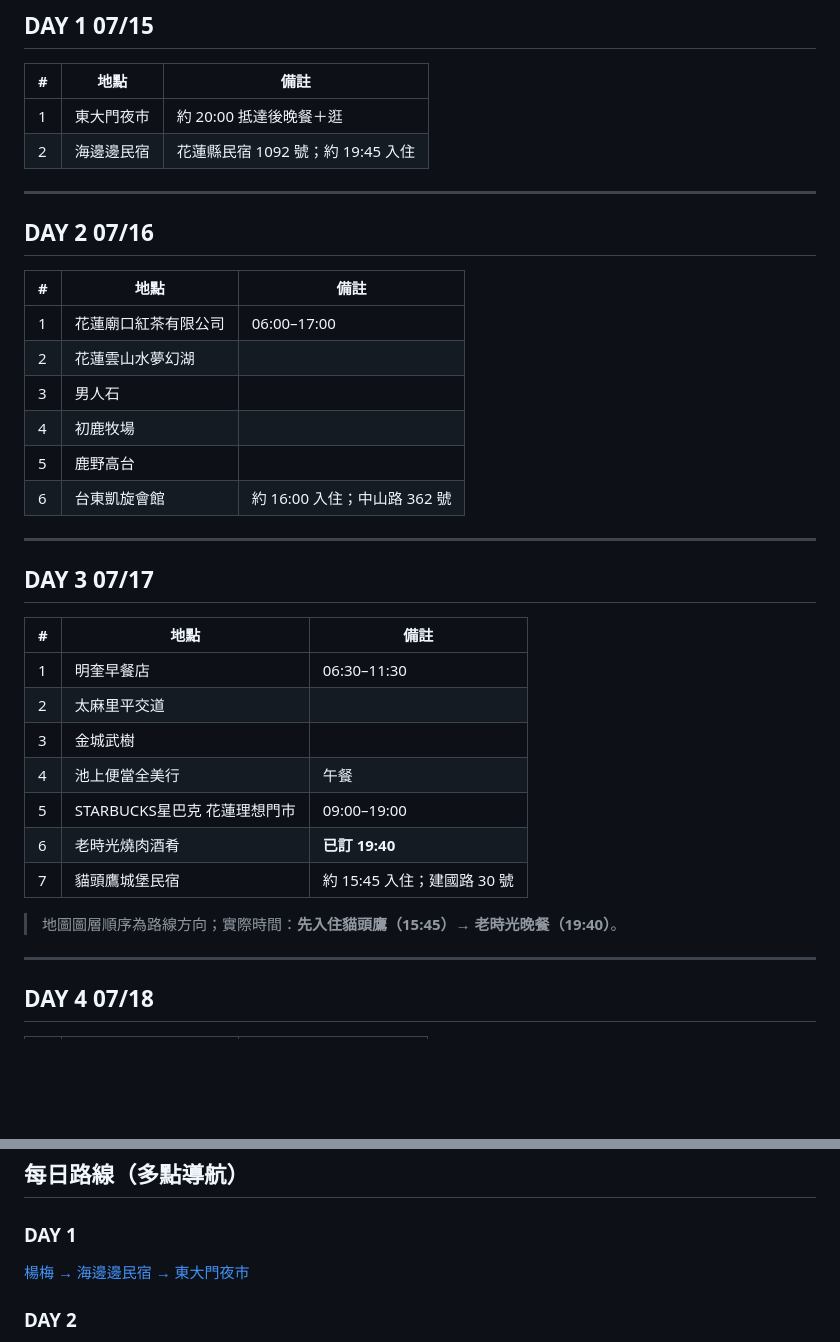
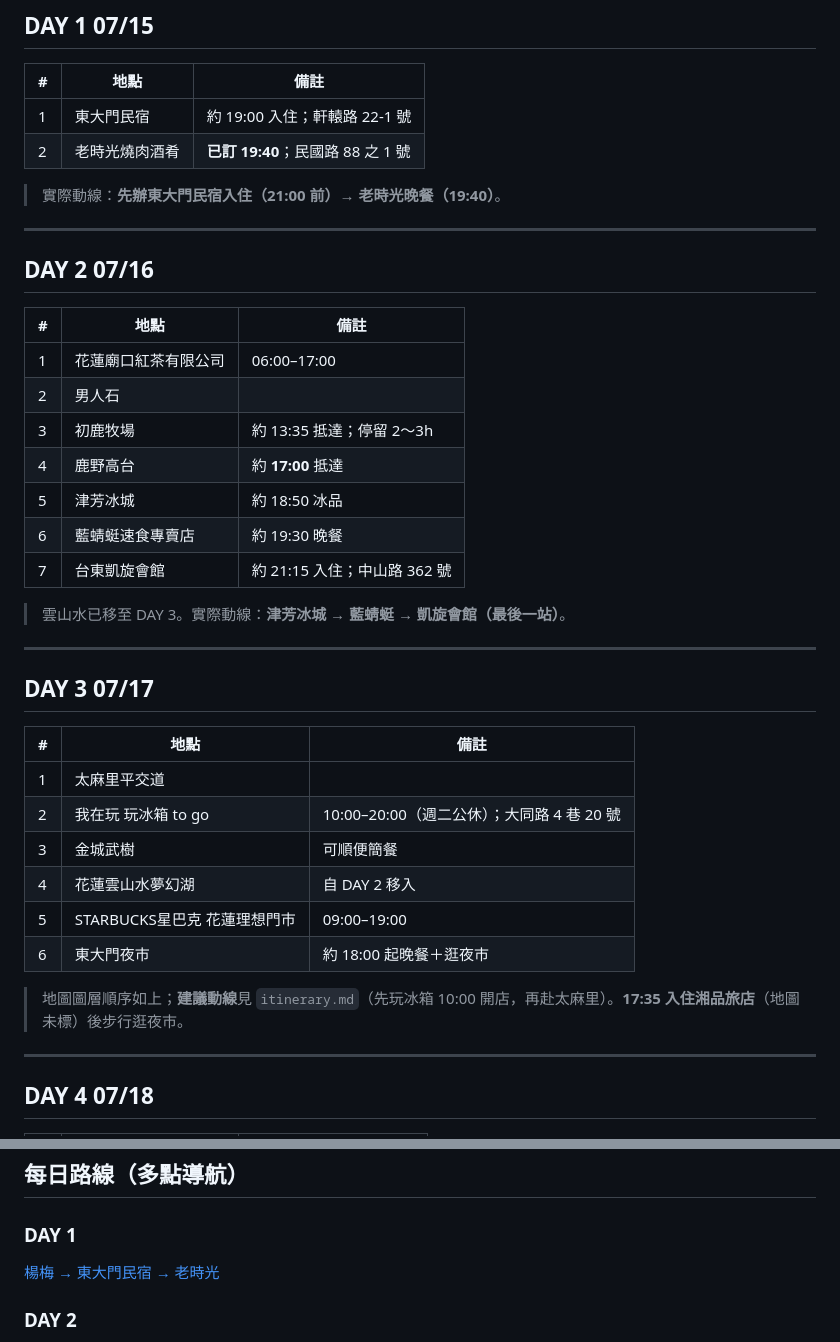
Before and after one commit to RicChu/didi-travel-world, a Markdown page: huadong/花東地區-google-maps.md, 2 parts joined by grey strips. Rendered like a GitHub page; blank space fills up the shorter version.

```diff
--- a/huadong/花東地區-google-maps.md
+++ b/huadong/花東地區-google-maps.md
@@ -23,8 +23,10 @@
 
 | # | 地點 | 備註 |
 |---|------|------|
-| 1 | 東大門夜市 | 約 20:00 抵達後晚餐＋逛 |
-| 2 | 海邊邊民宿 | 花蓮縣民宿 1092 號；約 19:45 入住 |
+| 1 | 東大門民宿 | 約 19:00 入住；軒轅路 22-1 號 |
+| 2 | 老時光燒肉酒肴 | **已訂 19:40**；民國路 88 之 1 號 |
+
+> 實際動線：**先辦東大門民宿入住（21:00 前）→ 老時光晚餐（19:40）**。
 
 ---
 
@@ -33,11 +35,14 @@
 | # | 地點 | 備註 |
 |---|------|------|
 | 1 | 花蓮廟口紅茶有限公司 | 06:00–17:00 |
-| 2 | 花蓮雲山水夢幻湖 |  |
-| 3 | 男人石 |  |
-| 4 | 初鹿牧場 |  |
-| 5 | 鹿野高台 |  |
-| 6 | 台東凱旋會館 | 約 16:00 入住；中山路 362 號 |
+| 2 | 男人石 |  |
+| 3 | 初鹿牧場 | 約 13:35 抵達；停留 2～3h |
+| 4 | 鹿野高台 | 約 **17:00** 抵達 |
+| 5 | 津芳冰城 | 約 18:50 冰品 |
+| 6 | 藍蜻蜓速食專賣店 | 約 19:30 晚餐 |
+| 7 | 台東凱旋會館 | 約 21:15 入住；中山路 362 號 |
+
+> 雲山水已移至 DAY 3。實際動線：**津芳冰城 → 藍蜻蜓 → 凱旋會館（最後一站）**。
 
 ---
 
@@ -45,15 +50,14 @@
 
 | # | 地點 | 備註 |
 |---|------|------|
-| 1 | 明奎早餐店 | 06:30–11:30 |
-| 2 | 太麻里平交道 |  |
-| 3 | 金城武樹 |  |
-| 4 | 池上便當全美行 | 午餐 |
+| 1 | 太麻里平交道 |  |
+| 2 | 我在玩 玩冰箱 to go | 10:00–20:00（週二公休）；大同路 4 巷 20 號 |
+| 3 | 金城武樹 | 可順便簡餐 |
+| 4 | 花蓮雲山水夢幻湖 | 自 DAY 2 移入 |
 | 5 | STARBUCKS星巴克 花蓮理想門市 | 09:00–19:00 |
-| 6 | 老時光燒肉酒肴 | **已訂 19:40** |
-| 7 | 貓頭鷹城堡民宿 | 約 15:45 入住；建國路 30 號 |
+| 6 | 東大門夜市 | 約 18:00 起晚餐＋逛夜市 |
 
-> 地圖圖層順序為路線方向；實際時間：**先入住貓頭鷹（15:45）→ 老時光晚餐（19:40）**。
+> 地圖圖層順序如上；**建議動線**見 `itinerary.md`（先玩冰箱 10:00 開店，再赴太麻里）。**17:35 入住湘品旅店**（地圖未標）後步行逛夜市。
 
 ---
 
@@ -71,7 +75,7 @@
 
 ### DAY 1
 
-[楊梅 → 海邊邊民宿 → 東大門夜市](https://www.google.com/maps/dir/?api=1&origin=%E6%A5%8A%E6%A2%85%2C%E6%A1%83%E5%9C%92&destination=23.9735851,121.6108901&waypoints=23.9733587%2C121.6061337&travelmode=driving)
+[楊梅 → 東大門民宿 → 老時光](https://www.google.com/maps/dir/?api=1&origin=%E6%A5%8A%E6%A2%85%2C%E6%A1%83%E5%9C%92&destination=23.9810769,121.6091741&waypoints=23.9753597,121.6119272&travelmode=driving)
 
 ### DAY 2
 
```
Also changed, not shown: other parts of huadong/花東地區-google-maps.md (+31 -6 lines), huadong/itinerary.md (+65 -65 lines).
